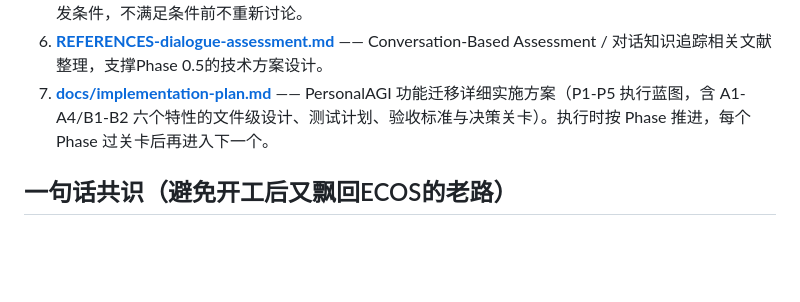
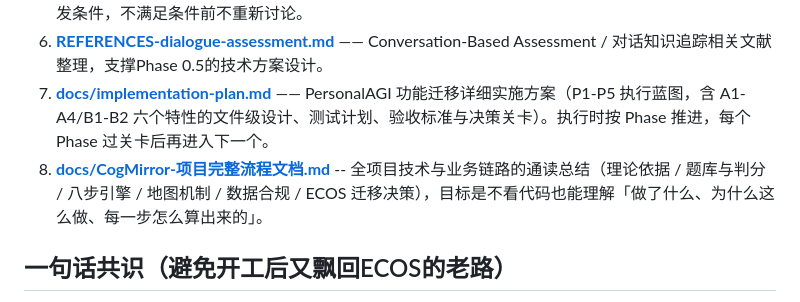
Before and after one commit to cnbison/CogMirror, a Markdown page: README.md, the part around the change. Rendered like a GitHub page; blank space fills up the shorter version.

```diff
--- a/README.md
+++ b/README.md
@@ -46,6 +46,7 @@ cogmirror                   # 交互式答题 + 认知地图（或 python -m cog
 5. **[SOMEDAY.md](./SOMEDAY.md)** —— 暂缓事项清单（跨领域认知诊断、双Agent重新引入、插件化等），每项都写明了触发条件，不满足条件前不重新讨论。
 6. **[REFERENCES-dialogue-assessment.md](./REFERENCES-dialogue-assessment.md)** —— Conversation-Based Assessment / 对话知识追踪相关文献整理，支撑Phase 0.5的技术方案设计。
 7. **[docs/implementation-plan.md](./docs/implementation-plan.md)** —— PersonalAGI 功能迁移详细实施方案（P1-P5 执行蓝图，含 A1-A4/B1-B2 六个特性的文件级设计、测试计划、验收标准与决策关卡）。执行时按 Phase 推进，每个 Phase 过关卡后再进入下一个。
+8. **[docs/CogMirror-项目完整流程文档.md](./docs/CogMirror-项目完整流程文档.md)** -- 全项目技术与业务链路的通读总结（理论依据 / 题库与判分 / 八步引擎 / 地图机制 / 数据合规 / ECOS 迁移决策），目标是不看代码也能理解「做了什么、为什么这么做、每一步怎么算出来的」。
 
 ## 一句话共识（避免开工后又飘回ECOS的老路）
 
```
Also changed, not shown: docs/CogMirror-项目完整流程文档.md (added, +481 -0 lines).
